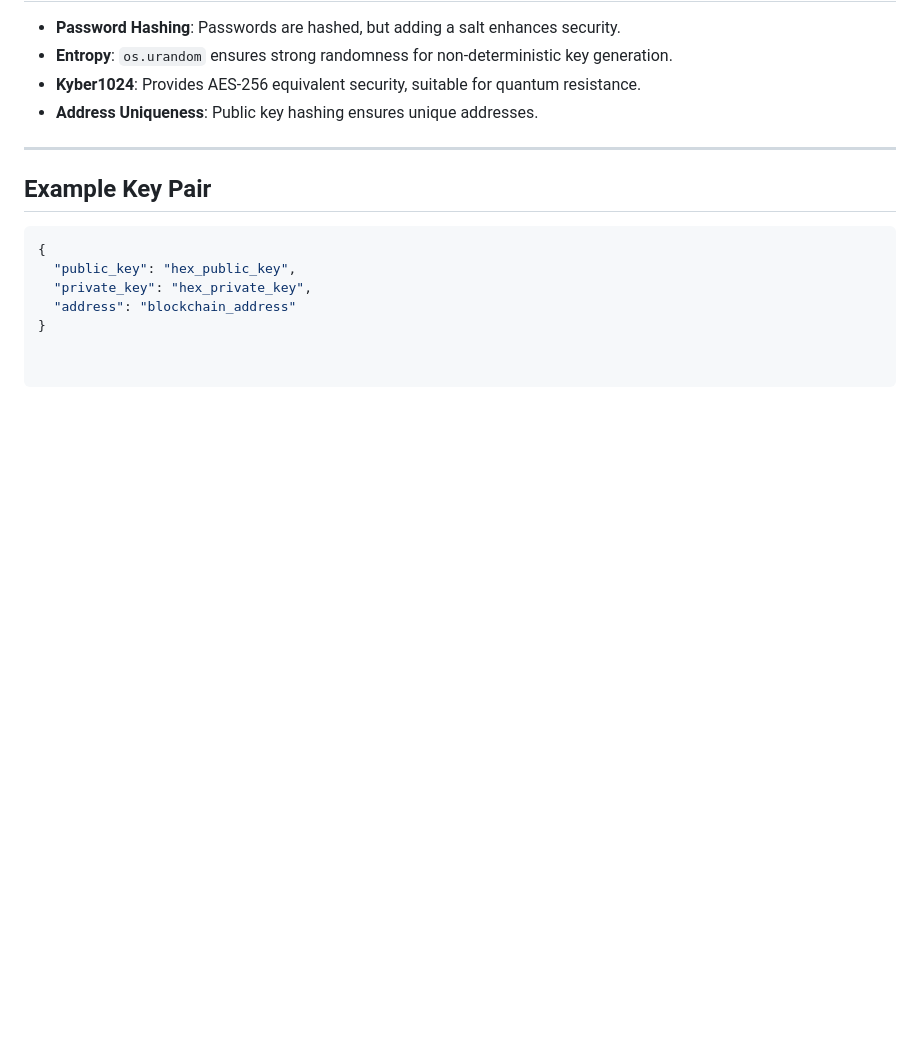
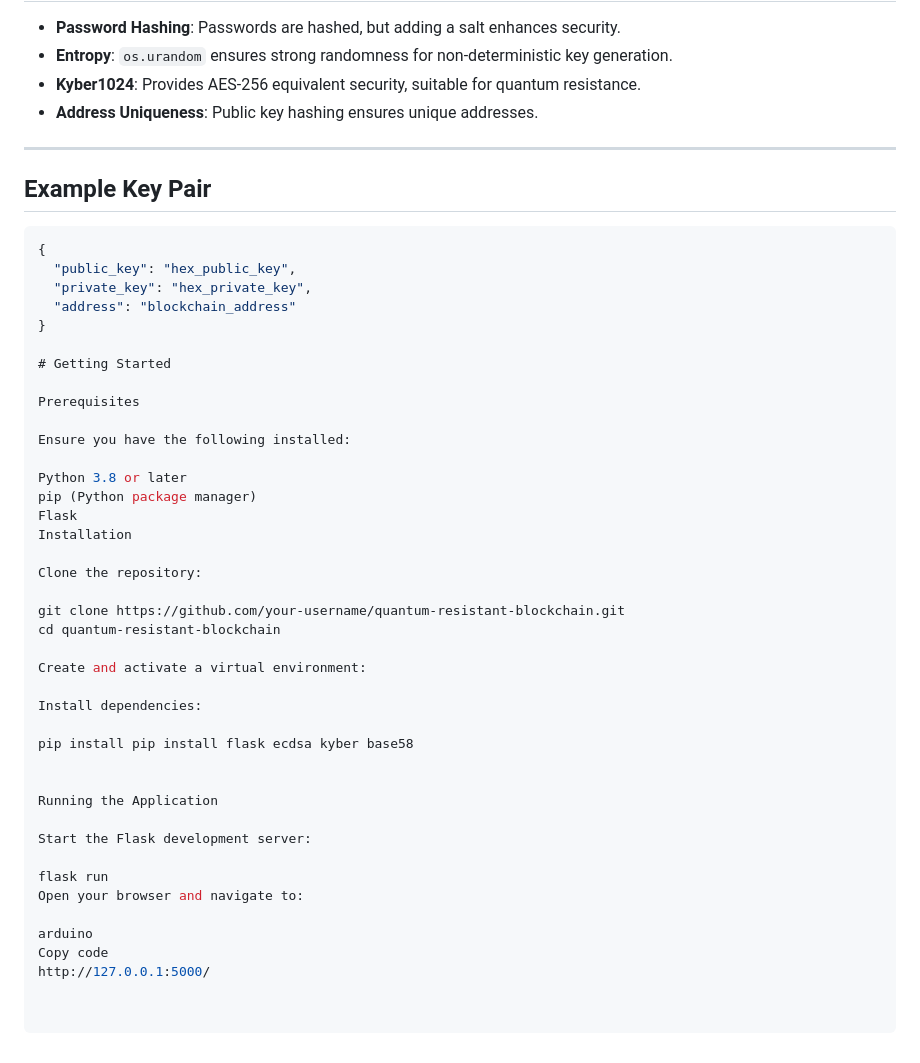
Before and after one commit to akdavis83/QuantumR-Chain, a Markdown page: readme.md, the part around the change. Drawn GitHub-style; blank space fills up the shorter version.

```diff
--- a/readme.md
+++ b/readme.md
@@ -186,3 +186,37 @@ This application implements a quantum-safe blockchain system using Flask as the
   "private_key": "hex_private_key",
   "address": "blockchain_address"
 }
+
+# Getting Started
+
+Prerequisites
+
+Ensure you have the following installed:
+
+Python 3.8 or later
+pip (Python package manager)
+Flask
+Installation
+
+Clone the repository:
+
+git clone https://github.com/your-username/quantum-resistant-blockchain.git
+cd quantum-resistant-blockchain
+
+Create and activate a virtual environment:
+
+Install dependencies:
+
+pip install pip install flask ecdsa kyber base58
+
+
+Running the Application
+
+Start the Flask development server:
+
+flask run
+Open your browser and navigate to:
+
+arduino
+Copy code
+http://127.0.0.1:5000/
```
